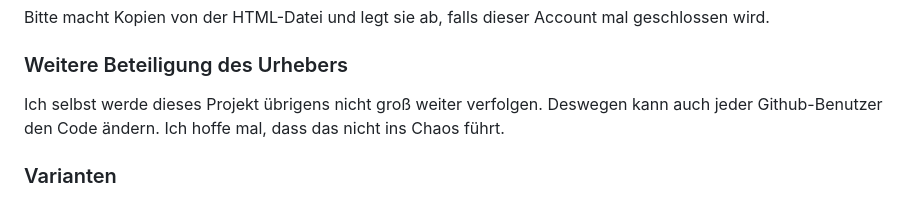
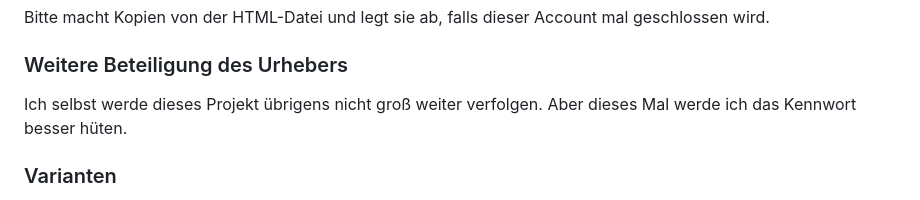
Before and after one commit to nimmawiedanummakumma2/sngen, a Markdown page: README.md, the part around the change. Rendered like a GitHub page.

Commit message:
Text correction

```diff
--- a/README.md
+++ b/README.md
@@ -45,9 +45,7 @@ Natürlich kann man die Datei auf beliebigen Server ablegen und dann aufrufen, a
 Bitte macht Kopien von der HTML-Datei und legt sie ab, falls dieser Account mal geschlossen wird.
 
 ### Weitere Beteiligung des Urhebers
-Ich selbst werde dieses Projekt übrigens nicht groß weiter verfolgen.
-Deswegen kann auch jeder Github-Benutzer den Code ändern. Ich hoffe mal,
-dass das nicht ins Chaos führt.
+Ich selbst werde dieses Projekt übrigens nicht groß weiter verfolgen. Aber dieses Mal werde ich das Kennwort besser hüten.
 
 ### Varianten
 Die Datei existiert in 2 Varianten einer komprimierten und eine unkomprimierten.
```
